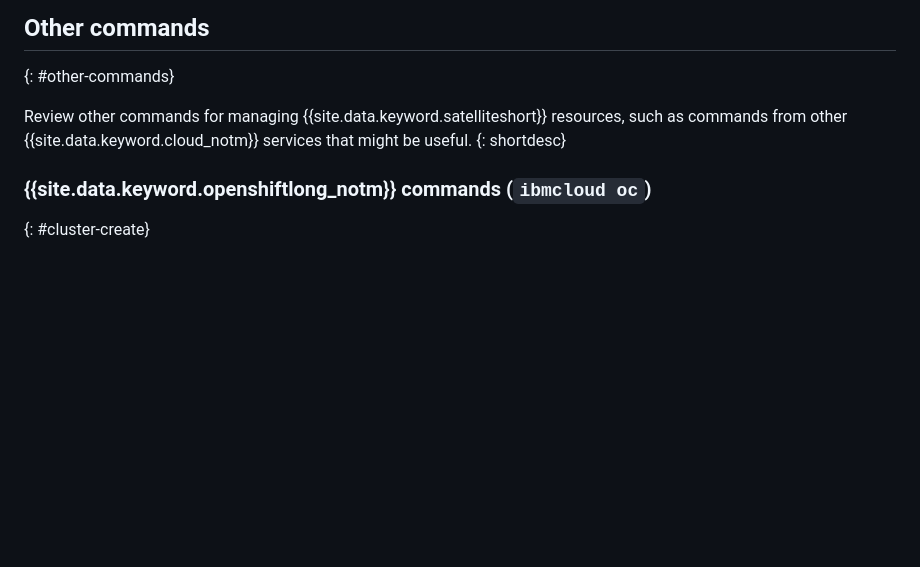
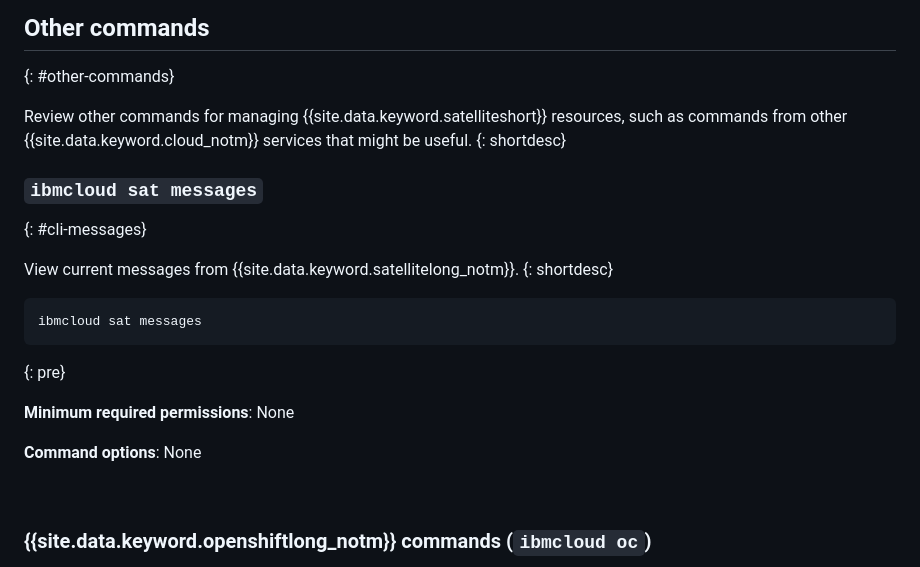
Before and after one commit to ibm-cloud-docs/satellite, a Markdown page: cli-reference.md, the part around one of its changes. GitHub-like rendering; blank space fills up the shorter version.

````diff
--- a/cli-reference.md
+++ b/cli-reference.md
@@ -2243,3 +2352,18 @@ ibmcloud sat subscription update --subscription myapp_prod_subscription --name m
 Review other commands for managing {{site.data.keyword.satelliteshort}} resources, such as commands from other {{site.data.keyword.cloud_notm}} services that might be useful.
 {: shortdesc}
 
+### `ibmcloud sat messages`
+{: #cli-messages}
+
+View current messages from {{site.data.keyword.satellitelong_notm}}.
+{: shortdesc}
+
+```
+ibmcloud sat messages
+```
+{: pre}
+
+**Minimum required permissions**: None
+
+**Command options**: None
+
````
Also changed, not shown: other parts of cli-reference.md (+113 -2 lines), cli-changelog.md (+2 -1 lines), sitemap.md (+5 -1 lines), images/cli_ref_imagemap.png, 1 other file.
